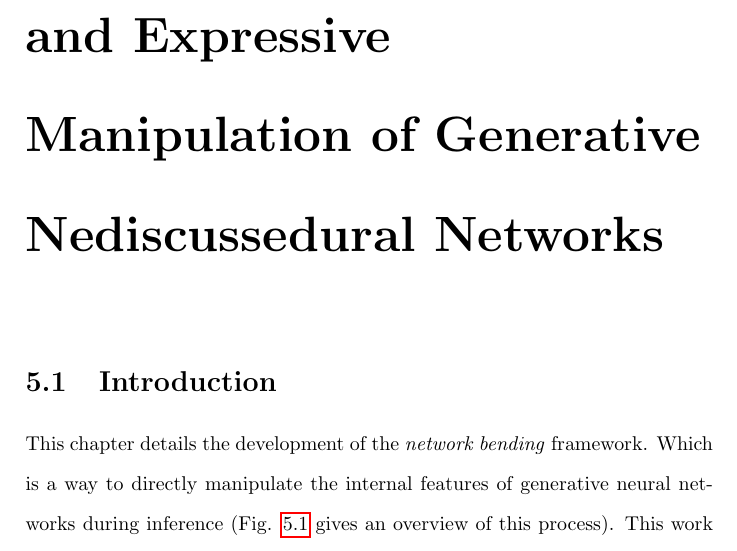
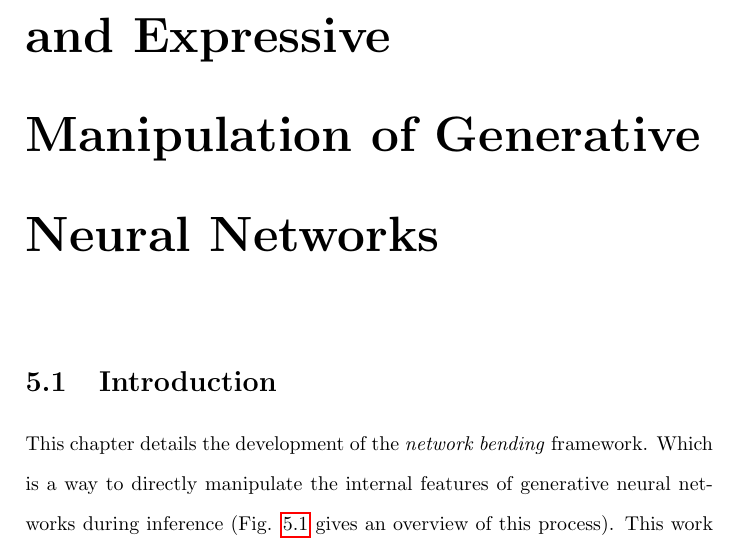
Before and after one commit to terrybroad/thesis, a LaTeX thesis (thesis.tex, which reads c5_network_bending.tex): part of page 113 of 239, cut so that both start at the same text. Compiled offline with pdfLaTeX.

Commit message:
Fix typo in title

```diff
--- a/c5_network_bending.tex
+++ b/c5_network_bending.tex
@@ -1,4 +1,4 @@
-\chapter{Network Bending: Direct and Expressive Manipulation of Generative Nediscussedural Networks}
+\chapter{Network Bending: Direct and Expressive Manipulation of Generative Neural Networks}
 \label{ch:net_bend}
 
 \section{Introduction}
```
